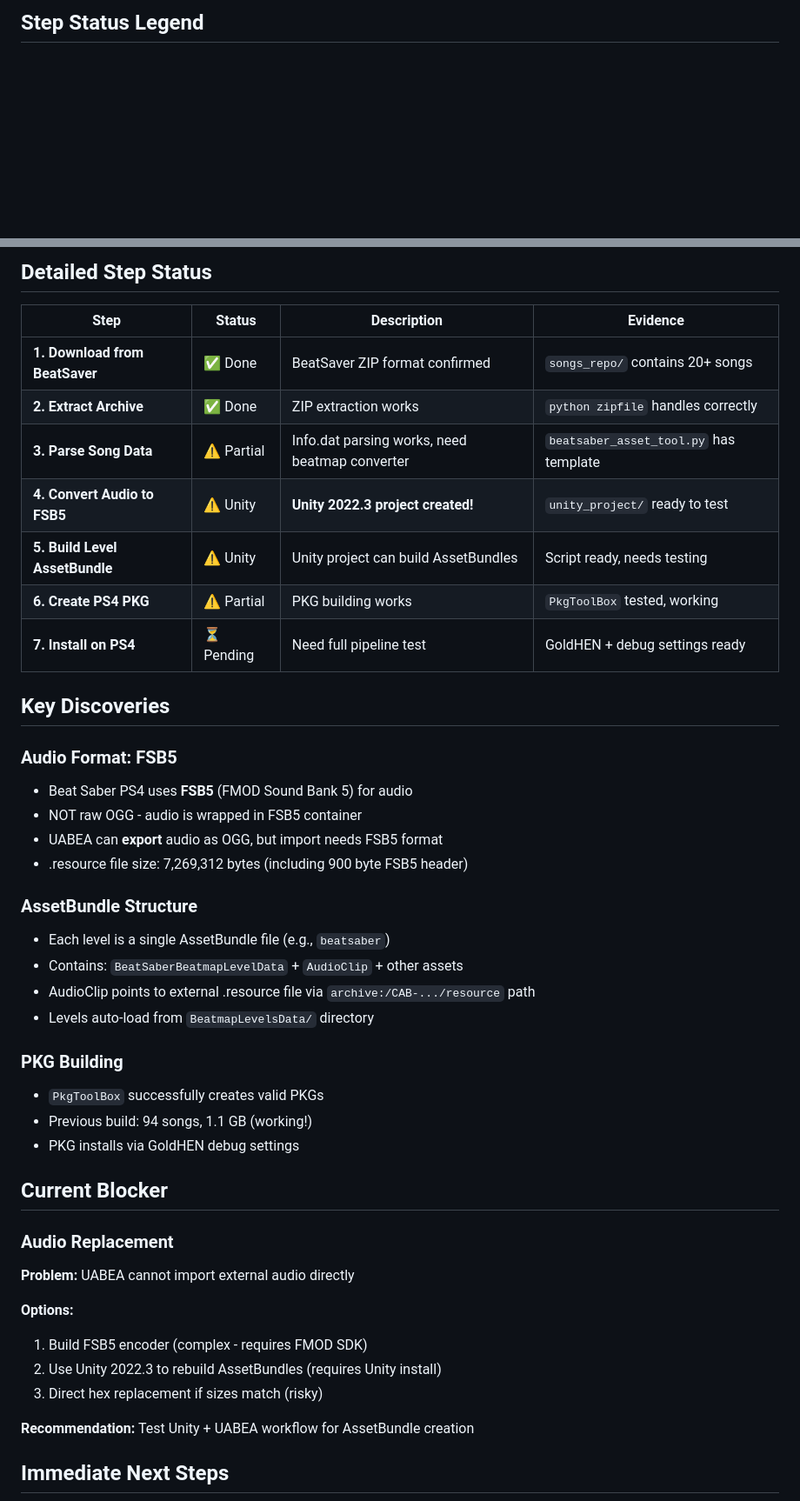
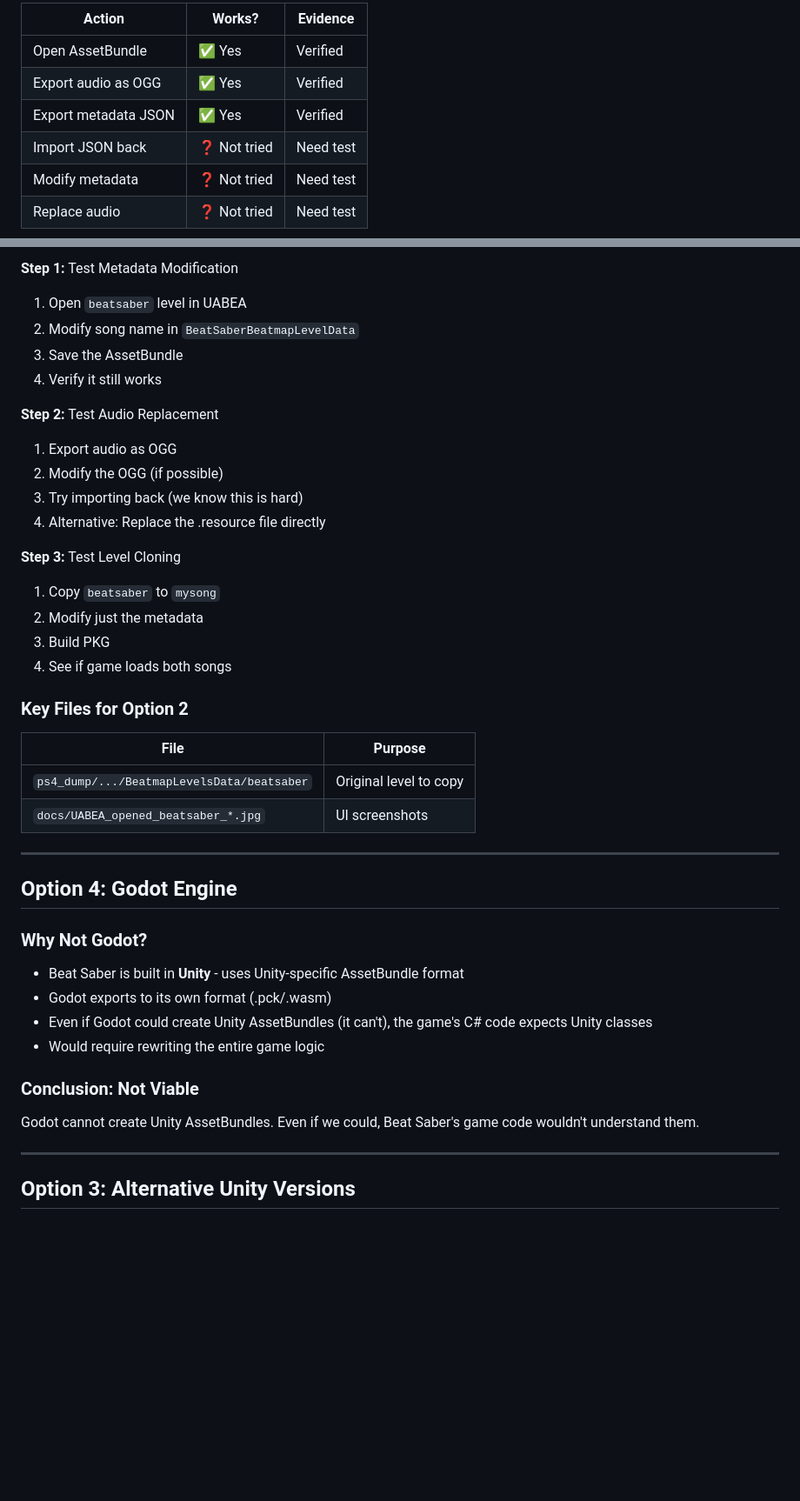
Before and after one commit to free5ty1e/BeatSaberPcCustomSongToPs4InstallConverter, a Markdown page: beat-saber-ps4-custom-songs/docs/PIPELINE_STATUS.md, 2 parts joined by grey strips. Shown at 87% size. Rendered like a GitHub page; blank space fills up the shorter version.

```diff
--- a/beat-saber-ps4-custom-songs/docs/PIPELINE_STATUS.md
+++ b/beat-saber-ps4-custom-songs/docs/PIPELINE_STATUS.md
@@ -64,3 +35,10 @@ flowchart TD
 
-## Step Status Legend
+| Action | Works? | Evidence |
+|--------|--------|---------|
+| Open AssetBundle | ✅ Yes | Verified |
+| Export audio as OGG | ✅ Yes | Verified |
+| Export metadata JSON | ✅ Yes | Verified |
+| Import JSON back | ❓ Not tried | Need test |
+| Modify metadata | ❓ Not tried | Need test |
+| Replace audio | ❓ Not tried | Need test |
 
@@ -73,46 +46,43 @@ pie title Pipeline Progress
 
-## Detailed Step Status
+**Step 1:** Test Metadata Modification
+1. Open `beatsaber` level in UABEA
+2. Modify song name in `BeatSaberBeatmapLevelData`
+3. Save the AssetBundle
+4. Verify it still works
 
-| Step | Status | Description | Evidence |
-|------|--------|-------------|----------|
-| **1. Download from BeatSaver** | ✅ Done | BeatSaver ZIP format confirmed | `songs_repo/` contains 20+ songs |
-| **2. Extract Archive** | ✅ Done | ZIP extraction works | `python zipfile` handles correctly |
-| **3. Parse Song Data** | ⚠️ Partial | Info.dat parsing works, need beatmap converter | `beatsaber_asset_tool.py` has template |
-| **4. Convert Audio to FSB5** | ⚠️ Unity | **Unity 2022.3 project created!** | `unity_project/` ready to test |
-| **5. Build Level AssetBundle** | ⚠️ Unity | Unity project can build AssetBundles | Script ready, needs testing |
-| **6. Create PS4 PKG** | ⚠️ Partial | PKG building works | `PkgToolBox` tested, working |
-| **7. Install on PS4** | ⏳ Pending | Need full pipeline test | GoldHEN + debug settings ready |
+**Step 2:** Test Audio Replacement
+1. Export audio as OGG
+2. Modify the OGG (if possible)
+3. Try importing back (we know this is hard)
+4. Alternative: Replace the .resource file directly
 
-## Key Discoveries
+**Step 3:** Test Level Cloning
+1. Copy `beatsaber` to `mysong`
+2. Modify just the metadata
+3. Build PKG
+4. See if game loads both songs
 
-### Audio Format: FSB5
-- Beat Saber PS4 uses **FSB5** (FMOD Sound Bank 5) for audio
-- NOT raw OGG - audio is wrapped in FSB5 container
-- UABEA can **export** audio as OGG, but import needs FSB5 format
-- .resource file size: 7,269,312 bytes (including 900 byte FSB5 header)
+### Key Files for Option 2
 
-### AssetBundle Structure
-- Each level is a single AssetBundle file (e.g., `beatsaber`)
-- Contains: `BeatSaberBeatmapLevelData` + `AudioClip` + other assets
-- AudioClip points to external .resource file via `archive:/CAB-.../resource` path
-- Levels auto-load from `BeatmapLevelsData/` directory
+| File | Purpose |
+|------|---------|
+| `ps4_dump/.../BeatmapLevelsData/beatsaber` | Original level to copy |
+| `docs/UABEA_opened_beatsaber_*.jpg` | UI screenshots |
 
-### PKG Building
-- `PkgToolBox` successfully creates valid PKGs
-- Previous build: 94 songs, 1.1 GB (working!)
-- PKG installs via GoldHEN debug settings
+---
 
-## Current Blocker
+## Option 4: Godot Engine
 
-### Audio Replacement
-**Problem:** UABEA cannot import external audio directly
+### Why Not Godot?
+- Beat Saber is built in **Unity** - uses Unity-specific AssetBundle format
+- Godot exports to its own format (.pck/.wasm)
+- Even if Godot could create Unity AssetBundles (it can't), the game's C# code expects Unity classes
+- Would require rewriting the entire game logic
 
-**Options:**
-1. Build FSB5 encoder (complex - requires FMOD SDK)
-2. Use Unity 2022.3 to rebuild AssetBundles (requires Unity install)
-3. Direct hex replacement if sizes match (risky)
+### Conclusion: Not Viable
+Godot cannot create Unity AssetBundles. Even if we could, Beat Saber's game code wouldn't understand them.
 
-**Recommendation:** Test Unity + UABEA workflow for AssetBundle creation
+---
 
-## Immediate Next Steps
+## Option 3: Alternative Unity Versions
 
```
Also changed, not shown: other parts of beat-saber-ps4-custom-songs/docs/PIPELINE_STATUS.md (+135 -96 lines).
